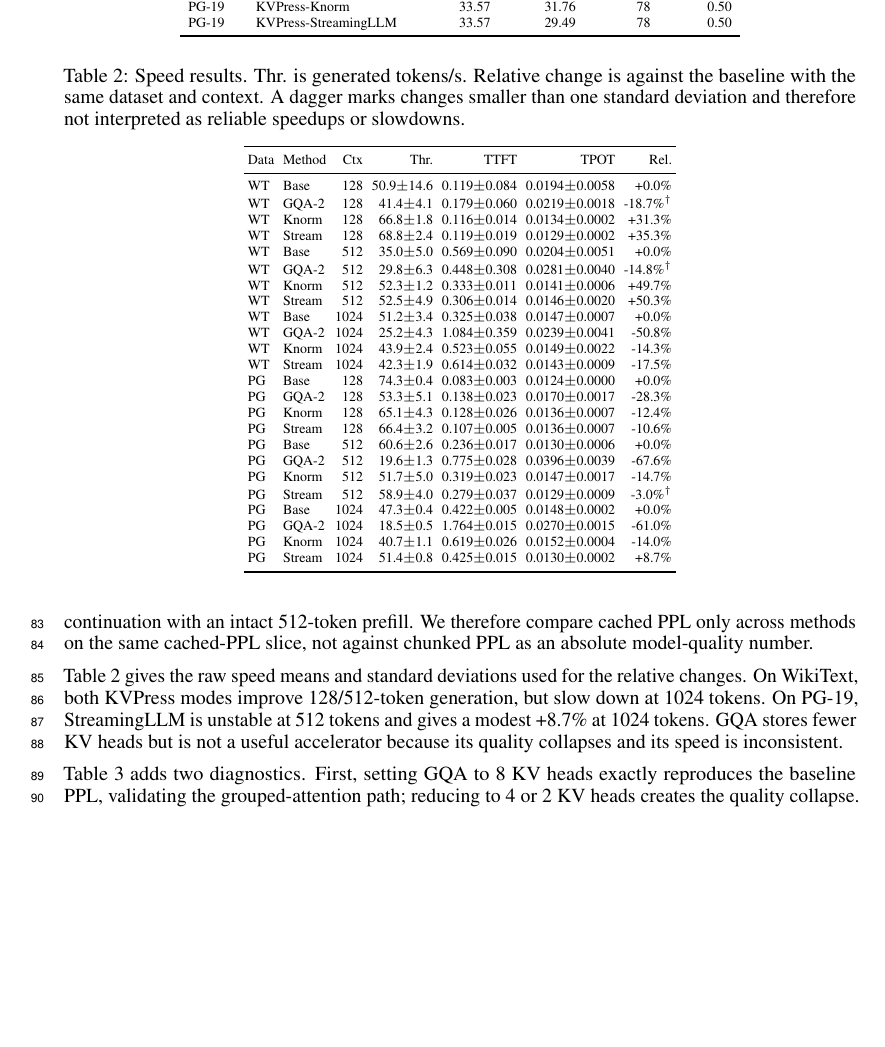
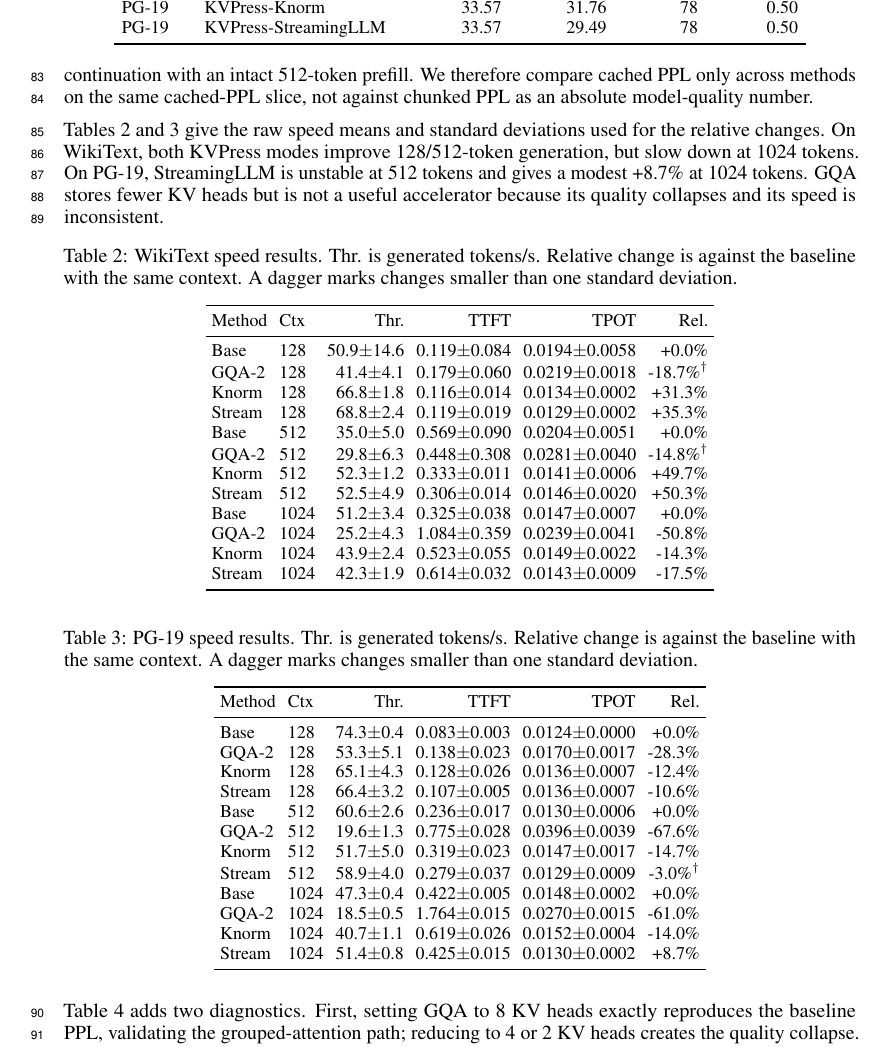
Before and after one commit to lilfry09/Training-free-LM-inference-acceleration, a LaTeX paper (notes/report.tex): part of page 3 of 4 before the commit and part of page 3 of 5 after it, cut so that both start at the same text, the shorter picture padded with empty space. Compiled offline with pdfLaTeX.

Commit message:
Improve report table readability

```diff
--- a/notes/report.tex
+++ b/notes/report.tex
@@ -14,6 +14,7 @@
 \usepackage{microtype}
 \usepackage{xcolor}
 \usepackage{lineno}
+\usepackage{placeins}
 
 \linenumbers
 \setlength{\textfloatsep}{8pt plus 1pt minus 2pt}
@@ -101,43 +102,58 @@ Table~\ref{tab:quality} summarizes quality. The chunked-PPL column should be use
 
 The WikiText baseline has much lower cached PPL than chunked PPL. To check whether this was a cache-scoring artifact, we recomputed ordinary teacher-forced PPL on the identical continuation slice: the first 512 tokens were used as context and the next 256 tokens were scored. The same-slice teacher-forced PPL was 13.088, while cached autoregressive PPL was 13.089. This small difference indicates that cached scoring matches standard teacher forcing on the same tokens. The gap from the 63.72 chunked PPL is therefore caused by the measurement protocol: chunked PPL averages over 4095 tokens and resets context every 512 tokens, whereas cached PPL uses one fixed local continuation with an intact 512-token prefill. We therefore compare cached PPL only across methods on the same cached-PPL slice, not against chunked PPL as an absolute model-quality number.
 
-Table~\ref{tab:speed} gives the raw speed means and standard deviations used for the relative changes. On WikiText, both KVPress modes improve 128/512-token generation, but slow down at 1024 tokens. On PG-19, StreamingLLM is unstable at 512 tokens and gives a modest +8.7\% at 1024 tokens. GQA stores fewer KV heads but is not a useful accelerator because its quality collapses and its speed is inconsistent.
+Tables~\ref{tab:speed_wt} and~\ref{tab:speed_pg} give the raw speed means and standard deviations used for the relative changes. On WikiText, both KVPress modes improve 128/512-token generation, but slow down at 1024 tokens. On PG-19, StreamingLLM is unstable at 512 tokens and gives a modest +8.7\% at 1024 tokens. GQA stores fewer KV heads but is not a useful accelerator because its quality collapses and its speed is inconsistent.
 
-\begin{table}[t]
-  \caption{Speed results. Thr. is generated tokens/s. Relative change is against the baseline with the same dataset and context. A dagger marks changes smaller than one standard deviation and therefore not interpreted as reliable speedups or slowdowns.}
-  \label{tab:speed}
+\begin{table}[!htbp]
+  \caption{WikiText speed results. Thr. is generated tokens/s. Relative change is against the baseline with the same context. A dagger marks changes smaller than one standard deviation.}
+  \label{tab:speed_wt}
   \centering
-  \scriptsize
-  \setlength{\tabcolsep}{2.2pt}
-  \begin{tabular}{llrrrrr}
+  \small
+  \setlength{\tabcolsep}{3pt}
+  \begin{tabular}{llrrrr}
     \toprule
-    Data & Method & Ctx & Thr. & TTFT & TPOT & Rel. \\
+    Method & Ctx & Thr. & TTFT & TPOT & Rel. \\
     \midrule
-    WT & Base & 128 & 50.9$\pm$14.6 & 0.119$\pm$0.084 & 0.0194$\pm$0.0058 & +0.0\% \\
-    WT & GQA-2 & 128 & 41.4$\pm$4.1 & 0.179$\pm$0.060 & 0.0219$\pm$0.0018 & -18.7\%$^\dagger$ \\
-    WT & Knorm & 128 & 66.8$\pm$1.8 & 0.116$\pm$0.014 & 0.0134$\pm$0.0002 & +31.3\% \\
-    WT & Stream & 128 & 68.8$\pm$2.4 & 0.119$\pm$0.019 & 0.0129$\pm$0.0002 & +35.3\% \\
-    WT & Base & 512 & 35.0$\pm$5.0 & 0.569$\pm$0.090 & 0.0204$\pm$0.0051 & +0.0\% \\
-    WT & GQA-2 & 512 & 29.8$\pm$6.3 & 0.448$\pm$0.308 & 0.0281$\pm$0.0040 & -14.8\%$^\dagger$ \\
-    WT & Knorm & 512 & 52.3$\pm$1.2 & 0.333$\pm$0.011 & 0.0141$\pm$0.0006 & +49.7\% \\
-    WT & Stream & 512 & 52.5$\pm$4.9 & 0.306$\pm$0.014 & 0.0146$\pm$0.0020 & +50.3\% \\
-    WT & Base & 1024 & 51.2$\pm$3.4 & 0.325$\pm$0.038 & 0.0147$\pm$0.0007 & +0.0\% \\
-    WT & GQA-2 & 1024 & 25.2$\pm$4.3 & 1.084$\pm$0.359 & 0.0239$\pm$0.0041 & -50.8\% \\
-    WT & Knorm & 1024 & 43.9$\pm$2.4 & 0.523$\pm$0.055 & 0.0149$\pm$0.0022 & -14.3\% \\
-    WT & Stream & 1024 & 42.3$\pm$1.9 & 0.614$\pm$0.032 & 0.0143$\pm$0.0009 & -17.5\% \\
-    PG & Base & 128 & 74.3$\pm$0.4 & 0.083$\pm$0.003 & 0.0124$\pm$0.0000 & +0.0\% \\
-    PG & GQA-2 & 128 & 53.3$\pm$5.1 & 0.138$\pm$0.023 & 0.0170$\pm$0.0017 & -28.3\% \\
-    PG & Knorm & 128 & 65.1$\pm$4.3 & 0.128$\pm$0.026 & 0.0136$\pm$0.0007 & -12.4\% \\
-    PG & Stream & 128 & 66.4$\pm$3.2 & 0.107$\pm$0.005 & 0.0136$\pm$0.0007 & -10.6\% \\
-    PG & Base & 512 & 60.6$\pm$2.6 & 0.236$\pm$0.017 & 0.0130$\pm$0.0006 & +0.0\% \\
-    PG & GQA-2 & 512 & 19.6$\pm$1.3 & 0.775$\pm$0.028 & 0.0396$\pm$0.0039 & -67.6\% \\
-    PG & Knorm & 512 & 51.7$\pm$5.0 & 0.319$\pm$0.023 & 0.0147$\pm$0.0017 & -14.7\% \\
-    PG & Stream & 512 & 58.9$\pm$4.0 & 0.279$\pm$0.037 & 0.0129$\pm$0.0009 & -3.0\%$^\dagger$ \\
-    PG & Base & 1024 & 47.3$\pm$0.4 & 0.422$\pm$0.005 & 0.0148$\pm$0.0002 & +0.0\% \\
-    PG & GQA-2 & 1024 & 18.5$\pm$0.5 & 1.764$\pm$0.015 & 0.0270$\pm$0.0015 & -61.0\% \\
-    PG & Knorm & 1024 & 40.7$\pm$1.1 & 0.619$\pm$0.026 & 0.0152$\pm$0.0004 & -14.0\% \\
-    PG & Stream & 1024 & 51.4$\pm$0.8 & 0.425$\pm$0.015 & 0.0130$\pm$0.0002 & +8.7\% \\
+    Base & 128 & 50.9$\pm$14.6 & 0.119$\pm$0.084 & 0.0194$\pm$0.0058 & +0.0\% \\
+    GQA-2 & 128 & 41.4$\pm$4.1 & 0.179$\pm$0.060 & 0.0219$\pm$0.0018 & -18.7\%$^\dagger$ \\
+    Knorm & 128 & 66.8$\pm$1.8 & 0.116$\pm$0.014 & 0.0134$\pm$0.0002 & +31.3\% \\
+    Stream & 128 & 68.8$\pm$2.4 & 0.119$\pm$0.019 & 0.0129$\pm$0.0002 & +35.3\% \\
+    Base & 512 & 35.0$\pm$5.0 & 0.569$\pm$0.090 & 0.0204$\pm$0.0051 & +0.0\% \\
+    GQA-2 & 512 & 29.8$\pm$6.3 & 0.448$\pm$0.308 & 0.0281$\pm$0.0040 & -14.8\%$^\dagger$ \\
+    Knorm & 512 & 52.3$\pm$1.2 & 0.333$\pm$0.011 & 0.0141$\pm$0.0006 & +49.7\% \\
+    Stream & 512 & 52.5$\pm$4.9 & 0.306$\pm$0.014 & 0.0146$\pm$0.0020 & +50.3\% \\
+    Base & 1024 & 51.2$\pm$3.4 & 0.325$\pm$0.038 & 0.0147$\pm$0.0007 & +0.0\% \\
+    GQA-2 & 1024 & 25.2$\pm$4.3 & 1.084$\pm$0.359 & 0.0239$\pm$0.0041 & -50.8\% \\
+    Knorm & 1024 & 43.9$\pm$2.4 & 0.523$\pm$0.055 & 0.0149$\pm$0.0022 & -14.3\% \\
+    Stream & 1024 & 42.3$\pm$1.9 & 0.614$\pm$0.032 & 0.0143$\pm$0.0009 & -17.5\% \\
     \bottomrule
   \end{tabular}
 \end{table}
 
+\begin{table}[!htbp]
+  \caption{PG-19 speed results. Thr. is generated tokens/s. Relative change is against the baseline with the same context. A dagger marks changes smaller than one standard deviation.}
+  \label{tab:speed_pg}
+  \centering
+  \small
+  \setlength{\tabcolsep}{3pt}
+  \begin{tabular}{llrrrr}
+    \toprule
+    Method & Ctx & Thr. & TTFT & TPOT & Rel. \\
+    \midrule
+    Base & 128 & 74.3$\pm$0.4 & 0.083$\pm$0.003 & 0.0124$\pm$0.0000 & +0.0\% \\
+    GQA-2 & 128 & 53.3$\pm$5.1 & 0.138$\pm$0.023 & 0.0170$\pm$0.0017 & -28.3\% \\
+    Knorm & 128 & 65.1$\pm$4.3 & 0.128$\pm$0.026 & 0.0136$\pm$0.0007 & -12.4\% \\
+    Stream & 128 & 66.4$\pm$3.2 & 0.107$\pm$0.005 & 0.0136$\pm$0.0007 & -10.6\% \\
+    Base & 512 & 60.6$\pm$2.6 & 0.236$\pm$0.017 & 0.0130$\pm$0.0006 & +0.0\% \\
+    GQA-2 & 512 & 19.6$\pm$1.3 & 0.775$\pm$0.028 & 0.0396$\pm$0.0039 & -67.6\% \\
+    Knorm & 512 & 51.7$\pm$5.0 & 0.319$\pm$0.023 & 0.0147$\pm$0.0017 & -14.7\% \\
+    Stream & 512 & 58.9$\pm$4.0 & 0.279$\pm$0.037 & 0.0129$\pm$0.0009 & -3.0\%$^\dagger$ \\
+    Base & 1024 & 47.3$\pm$0.4 & 0.422$\pm$0.005 & 0.0148$\pm$0.0002 & +0.0\% \\
+    GQA-2 & 1024 & 18.5$\pm$0.5 & 1.764$\pm$0.015 & 0.0270$\pm$0.0015 & -61.0\% \\
+    Knorm & 1024 & 40.7$\pm$1.1 & 0.619$\pm$0.026 & 0.0152$\pm$0.0004 & -14.0\% \\
+    Stream & 1024 & 51.4$\pm$0.8 & 0.425$\pm$0.015 & 0.0130$\pm$0.0002 & +8.7\% \\
+    \bottomrule
+  \end{tabular}
+\end{table}
+
+\FloatBarrier
```
Also changed, not shown: notes/report.pdf, notes/report.tex (13 more changed lines).
